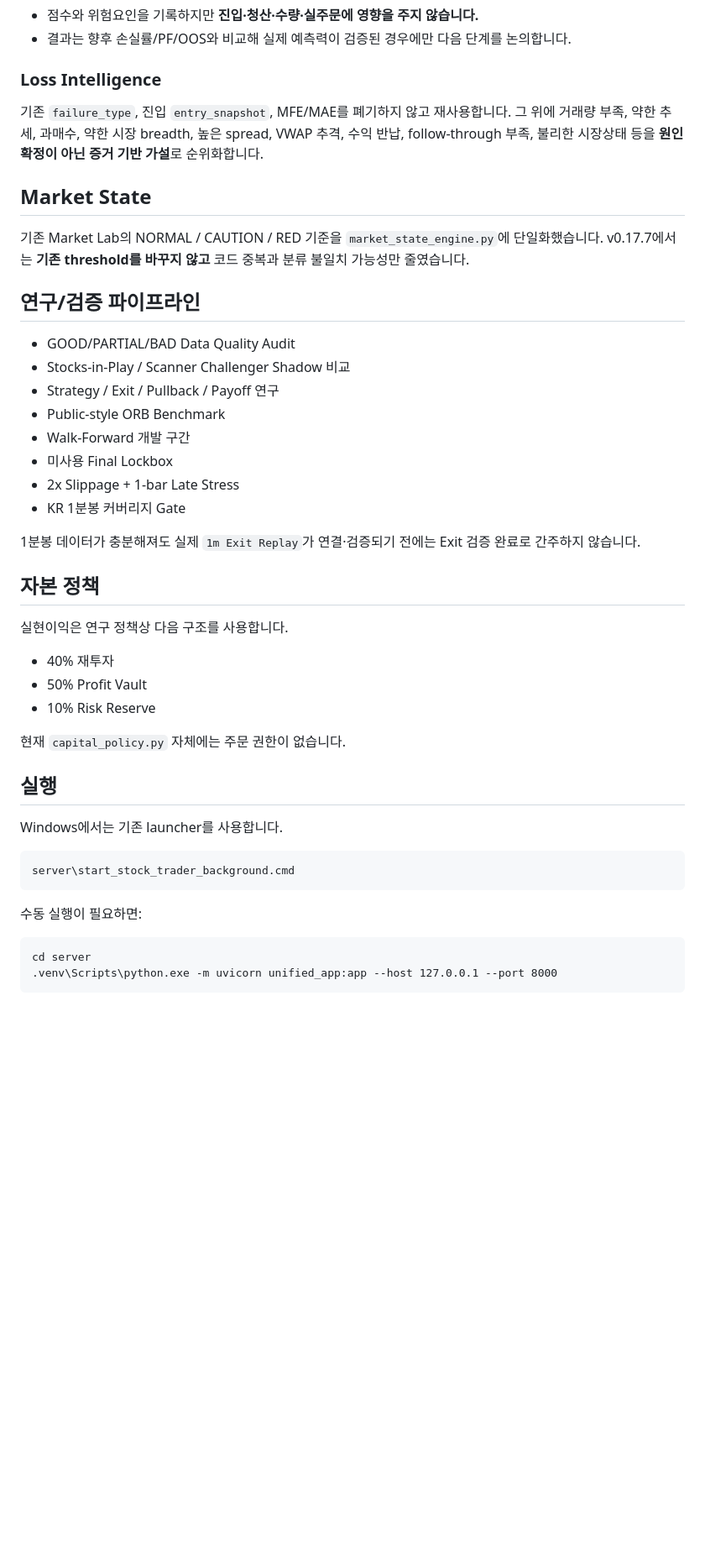
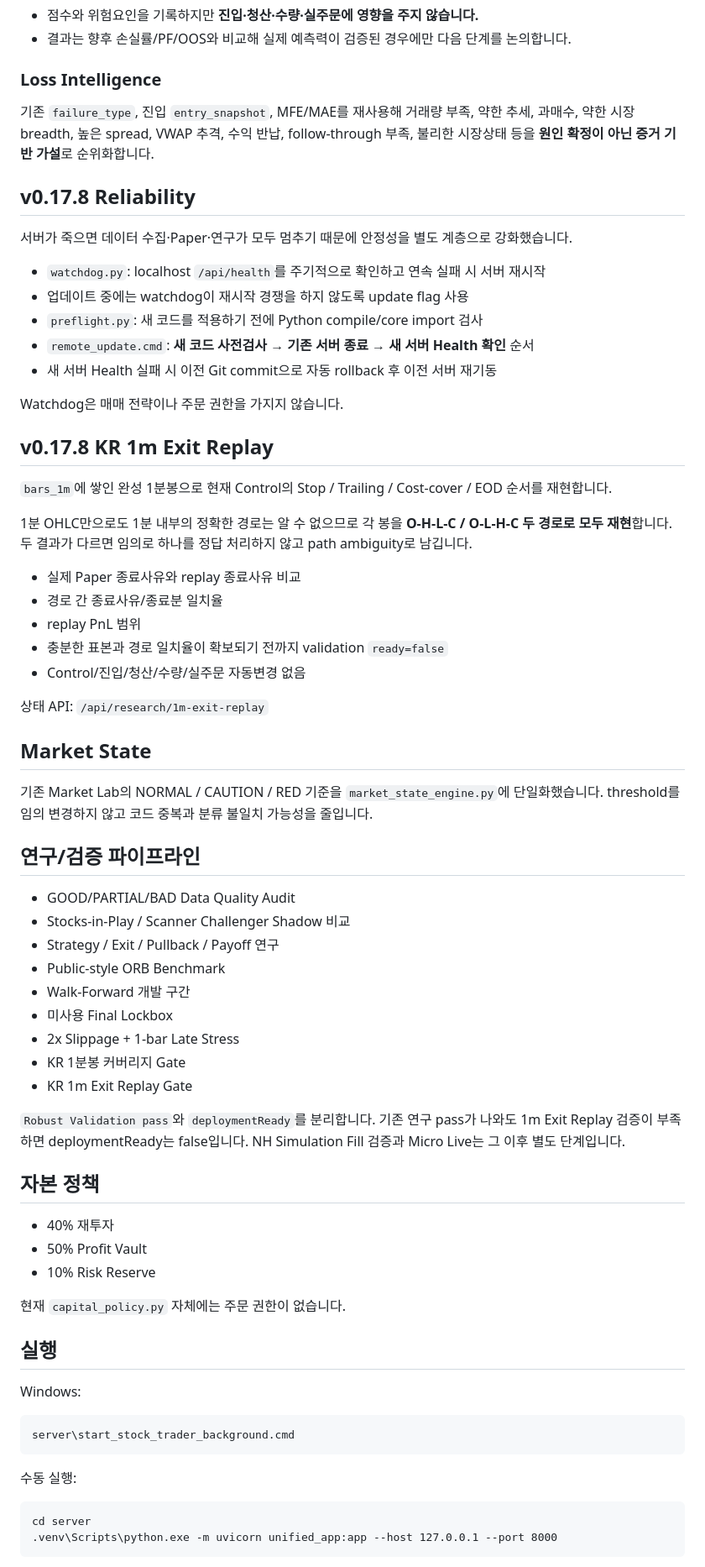
Before and after one commit to ztman000-bot/stock-trader, a Markdown page: README.md, the part around one of its changes. Shown at 84% size. Rendered like a GitHub page; blank space fills up the shorter version.

Commit message:
document v0.17.8 reliability and 1m exit replay

````diff
--- a/README.md
+++ b/README.md
@@ -58,11 +58,37 @@ NH PLUG 실데이터를 사용하는 **개인용 데이트레이딩 연구·Pape
 - 결과는 향후 손실률/PF/OOS와 비교해 실제 예측력이 검증된 경우에만 다음 단계를 논의합니다.
 
 ### Loss Intelligence
-기존 `failure_type`, 진입 `entry_snapshot`, MFE/MAE를 폐기하지 않고 재사용합니다. 그 위에 거래량 부족, 약한 추세, 과매수, 약한 시장 breadth, 높은 spread, VWAP 추격, 수익 반납, follow-through 부족, 불리한 시장상태 등을 **원인 확정이 아닌 증거 기반 가설**로 순위화합니다.
+기존 `failure_type`, 진입 `entry_snapshot`, MFE/MAE를 재사용해 거래량 부족, 약한 추세, 과매수, 약한 시장 breadth, 높은 spread, VWAP 추격, 수익 반납, follow-through 부족, 불리한 시장상태 등을 **원인 확정이 아닌 증거 기반 가설**로 순위화합니다.
+
+## v0.17.8 Reliability
+
+서버가 죽으면 데이터 수집·Paper·연구가 모두 멈추기 때문에 안정성을 별도 계층으로 강화했습니다.
+
+- `watchdog.py`: localhost `/api/health`를 주기적으로 확인하고 연속 실패 시 서버 재시작
+- 업데이트 중에는 watchdog이 재시작 경쟁을 하지 않도록 update flag 사용
+- `preflight.py`: 새 코드를 적용하기 전에 Python compile/core import 검사
+- `remote_update.cmd`: **새 코드 사전검사 → 기존 서버 종료 → 새 서버 Health 확인** 순서
+- 새 서버 Health 실패 시 이전 Git commit으로 자동 rollback 후 이전 서버 재기동
+
+Watchdog은 매매 전략이나 주문 권한을 가지지 않습니다.
+
+## v0.17.8 KR 1m Exit Replay
+
+`bars_1m`에 쌓인 완성 1분봉으로 현재 Control의 Stop / Trailing / Cost-cover / EOD 순서를 재현합니다.
+
+1분 OHLC만으로도 1분 내부의 정확한 경로는 알 수 없으므로 각 봉을 **O-H-L-C / O-L-H-C 두 경로로 모두 재현**합니다. 두 결과가 다르면 임의로 하나를 정답 처리하지 않고 path ambiguity로 남깁니다.
+
+- 실제 Paper 종료사유와 replay 종료사유 비교
+- 경로 간 종료사유/종료분 일치율
+- replay PnL 범위
+- 충분한 표본과 경로 일치율이 확보되기 전까지 validation `ready=false`
+- Control/진입/청산/수량/실주문 자동변경 없음
+
+상태 API: `/api/research/1m-exit-replay`
 
 ## Market State
 
-기존 Market Lab의 NORMAL / CAUTION / RED 기준을 `market_state_engine.py`에 단일화했습니다. v0.17.7에서는 **기존 threshold를 바꾸지 않고** 코드 중복과 분류 불일치 가능성만 줄였습니다.
+기존 Market Lab의 NORMAL / CAUTION / RED 기준을 `market_state_engine.py`에 단일화했습니다. threshold를 임의 변경하지 않고 코드 중복과 분류 불일치 가능성을 줄입니다.
 
 ## 연구/검증 파이프라인
 
@@ -74,12 +100,11 @@ NH PLUG 실데이터를 사용하는 **개인용 데이트레이딩 연구·Pape
 - 미사용 Final Lockbox
 - 2x Slippage + 1-bar Late Stress
 - KR 1분봉 커버리지 Gate
+- KR 1m Exit Replay Gate
 
-1분봉 데이터가 충분해져도 실제 `1m Exit Replay`가 연결·검증되기 전에는 Exit 검증 완료로 간주하지 않습니다.
+`Robust Validation pass`와 `deploymentReady`를 분리합니다. 기존 연구 pass가 나와도 1m Exit Replay 검증이 부족하면 deploymentReady는 false입니다. NH Simulation Fill 검증과 Micro Live는 그 이후 별도 단계입니다.
 
 ## 자본 정책
-
-실현이익은 연구 정책상 다음 구조를 사용합니다.
 
 - 40% 재투자
 - 50% Profit Vault
@@ -89,13 +114,13 @@ NH PLUG 실데이터를 사용하는 **개인용 데이트레이딩 연구·Pape
 
 ## 실행
 
-Windows에서는 기존 launcher를 사용합니다.
+Windows:
 
 ```bat
 server\start_stock_trader_background.cmd
 ```
 
-수동 실행이 필요하면:
+수동 실행:
 
 ```bat
 cd server
````
Also changed, not shown: other parts of README.md (+5 -5 lines).
